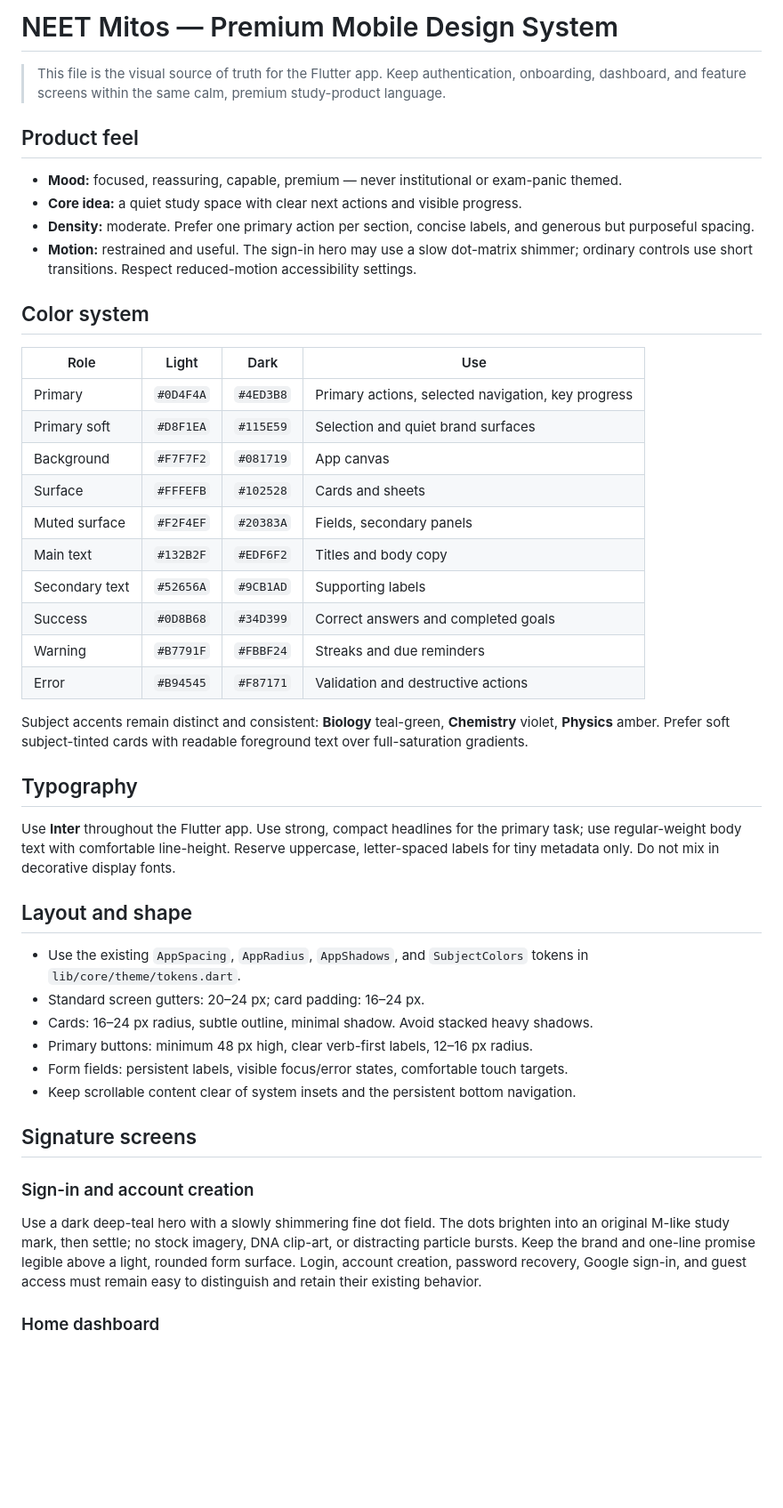
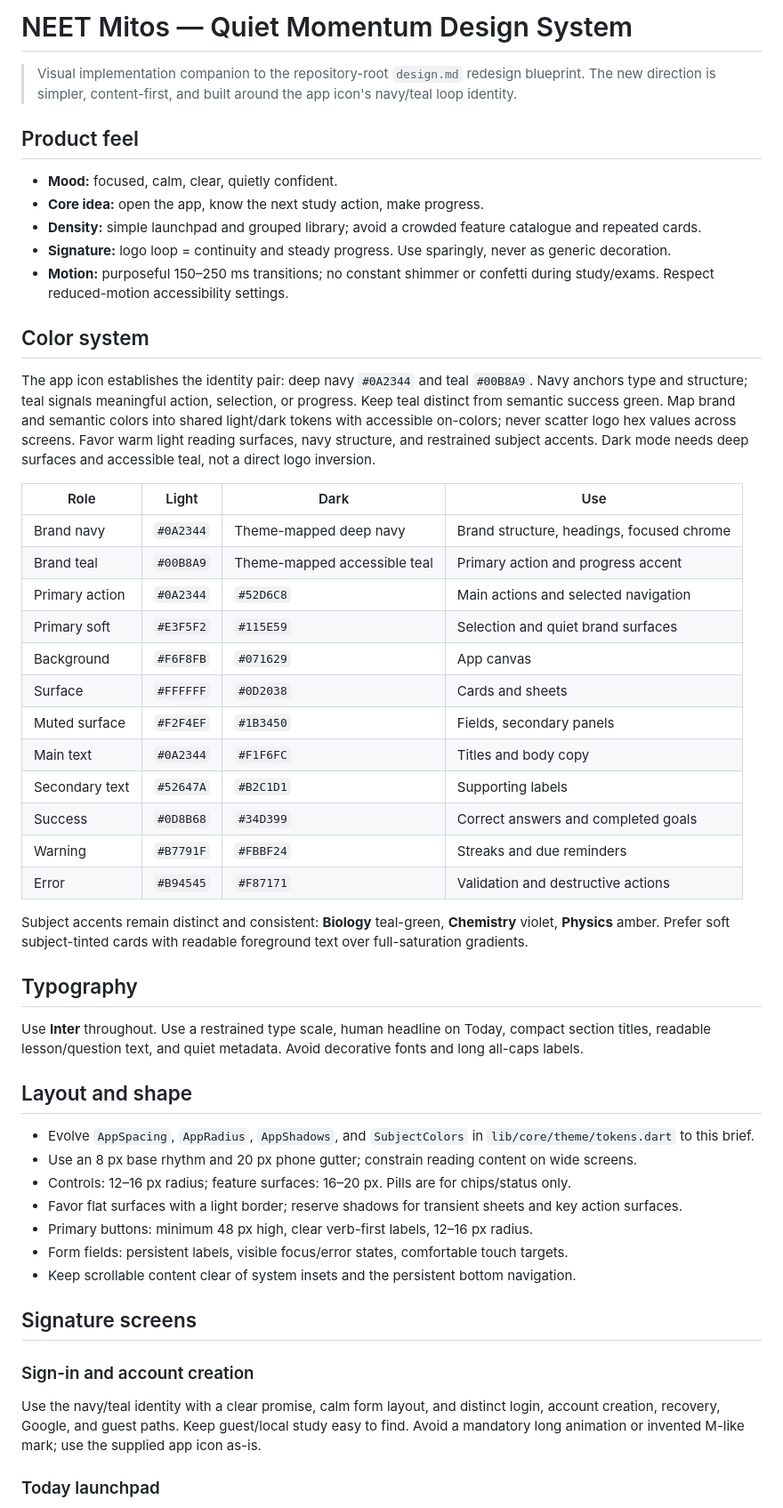
Before and after one commit to AnkarIIT/Mitosis, a Markdown page: design-system/neet-mitos/MASTER.md, the part around one of its changes. Shown at 89% size. GitHub-like rendering; blank space fills up the shorter version.

Commit message:
chore: update design-system/neet-mitos/MASTER.md

```diff
--- a/design-system/neet-mitos/MASTER.md
+++ b/design-system/neet-mitos/MASTER.md
@@ -1,25 +1,30 @@
-# NEET Mitos — Premium Mobile Design System
+# NEET Mitos — Quiet Momentum Design System
 
-> This file is the visual source of truth for the Flutter app. Keep authentication, onboarding, dashboard, and feature screens within the same calm, premium study-product language.
+> Visual implementation companion to the repository-root `design.md` redesign blueprint. The new direction is simpler, content-first, and built around the app icon's navy/teal loop identity.
 
 ## Product feel
 
-- **Mood:** focused, reassuring, capable, premium — never institutional or exam-panic themed.
-- **Core idea:** a quiet study space with clear next actions and visible progress.
-- **Density:** moderate. Prefer one primary action per section, concise labels, and generous but purposeful spacing.
-- **Motion:** restrained and useful. The sign-in hero may use a slow dot-matrix shimmer; ordinary controls use short transitions. Respect reduced-motion accessibility settings.
+- **Mood:** focused, calm, clear, quietly confident.
+- **Core idea:** open the app, know the next study action, make progress.
+- **Density:** simple launchpad and grouped library; avoid a crowded feature catalogue and repeated cards.
+- **Signature:** logo loop = continuity and steady progress. Use sparingly, never as generic decoration.
+- **Motion:** purposeful 150–250 ms transitions; no constant shimmer or confetti during study/exams. Respect reduced-motion accessibility settings.
 
 ## Color system
 
+The app icon establishes the identity pair: deep navy `#0A2344` and teal `#00B8A9`. Navy anchors type and structure; teal signals meaningful action, selection, or progress. Keep teal distinct from semantic success green. Map brand and semantic colors into shared light/dark tokens with accessible on-colors; never scatter logo hex values across screens. Favor warm light reading surfaces, navy structure, and restrained subject accents. Dark mode needs deep surfaces and accessible teal, not a direct logo inversion.
+
 | Role | Light | Dark | Use |
 |---|---|---|---|
-| Primary | `#0D4F4A` | `#4ED3B8` | Primary actions, selected navigation, key progress |
-| Primary soft | `#D8F1EA` | `#115E59` | Selection and quiet brand surfaces |
-| Background | `#F7F7F2` | `#081719` | App canvas |
-| Surface | `#FFFEFB` | `#102528` | Cards and sheets |
-| Muted surface | `#F2F4EF` | `#20383A` | Fields, secondary panels |
-| Main text | `#132B2F` | `#EDF6F2` | Titles and body copy |
-| Secondary text | `#52656A` | `#9CB1AD` | Supporting labels |
+| Brand navy | `#0A2344` | Theme-mapped deep navy | Brand structure, headings, focused chrome |
+| Brand teal | `#00B8A9` | Theme-mapped accessible teal | Primary action and progress accent |
+| Primary action | `#0A2344` | `#52D6C8` | Main actions and selected navigation |
+| Primary soft | `#E3F5F2` | `#115E59` | Selection and quiet brand surfaces |
+| Background | `#F6F8FB` | `#071629` | App canvas |
+| Surface | `#FFFFFF` | `#0D2038` | Cards and sheets |
+| Muted surface | `#F2F4EF` | `#1B3450` | Fields, secondary panels |
+| Main text | `#0A2344` | `#F1F6FC` | Titles and body copy |
+| Secondary text | `#52647A` | `#B2C1D1` | Supporting labels |
 | Success | `#0D8B68` | `#34D399` | Correct answers and completed goals |
 | Warning | `#B7791F` | `#FBBF24` | Streaks and due reminders |
 | Error | `#B94545` | `#F87171` | Validation and destructive actions |
@@ -28,13 +33,14 @@ Subject accents remain distinct and consistent: **Biology** teal-green, **Chemis
 
 ## Typography
 
-Use **Inter** throughout the Flutter app. Use strong, compact headlines for the primary task; use regular-weight body text with comfortable line-height. Reserve uppercase, letter-spaced labels for tiny metadata only. Do not mix in decorative display fonts.
+Use **Inter** throughout. Use a restrained type scale, human headline on Today, compact section titles, readable lesson/question text, and quiet metadata. Avoid decorative fonts and long all-caps labels.
 
 ## Layout and shape
 
-- Use the existing `AppSpacing`, `AppRadius`, `AppShadows`, and `SubjectColors` tokens in `lib/core/theme/tokens.dart`.
-- Standard screen gutters: 20–24 px; card padding: 16–24 px.
-- Cards: 16–24 px radius, subtle outline, minimal shadow. Avoid stacked heavy shadows.
+- Evolve `AppSpacing`, `AppRadius`, `AppShadows`, and `SubjectColors` in `lib/core/theme/tokens.dart` to this brief.
+- Use an 8 px base rhythm and 20 px phone gutter; constrain reading content on wide screens.
+- Controls: 12–16 px radius; feature surfaces: 16–20 px. Pills are for chips/status only.
+- Favor flat surfaces with a light border; reserve shadows for transient sheets and key action surfaces.
 - Primary buttons: minimum 48 px high, clear verb-first labels, 12–16 px radius.
 - Form fields: persistent labels, visible focus/error states, comfortable touch targets.
 - Keep scrollable content clear of system insets and the persistent bottom navigation.
@@ -43,7 +49,7 @@ Use **Inter** throughout the Flutter app. Use strong, compact headlines for the
 
 ### Sign-in and account creation
 
-Use a dark deep-teal hero with a slowly shimmering fine dot field. The dots brighten into an original M-like study mark, then settle; no stock imagery, DNA clip-art, or distracting particle bursts. Keep the brand and one-line promise legible above a light, rounded form surface. Login, account creation, password recovery, Google sign-in, and guest access must remain easy to distinguish and retain their existing behavior.
+Use the navy/teal identity with a clear promise, calm form layout, and distinct login, account creation, recovery, Google, and guest paths. Keep guest/local study easy to find. Avoid a mandatory long animation or invented M-like mark; use the supplied app icon as-is.
 
-### Home dashboard
+### Today launchpad
 
```
Also changed, not shown: other parts of design-system/neet-mitos/MASTER.md (+15 -3 lines).
